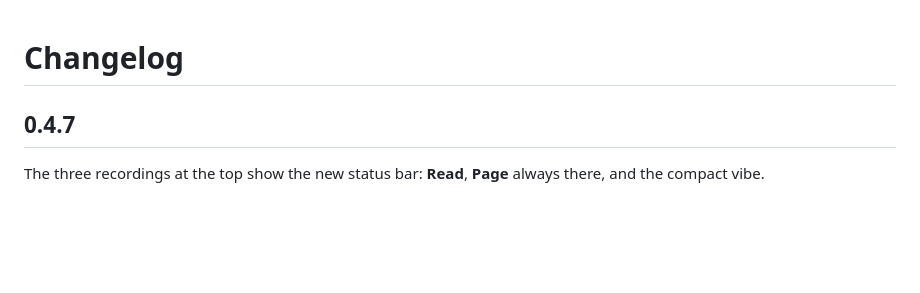
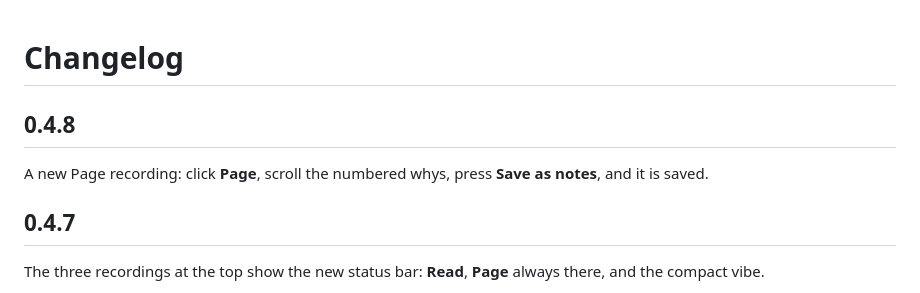
Before and after one commit to naveed-toro/vibe-read, a Markdown page: CHANGELOG.md, the part around the change. Rendered like a GitHub page; blank space fills up the shorter version.

```diff
--- a/CHANGELOG.md
+++ b/CHANGELOG.md
@@ -1,4 +1,8 @@
 # Changelog
+
+## 0.4.8
+
+A new Page recording: click **Page**, scroll the numbered whys, press **Save as notes**, and it is saved.
 
 ## 0.4.7
 
```
Also changed, not shown: README.md (+2 -2 lines), media/vibe-read-page.gif, 1 other file.
